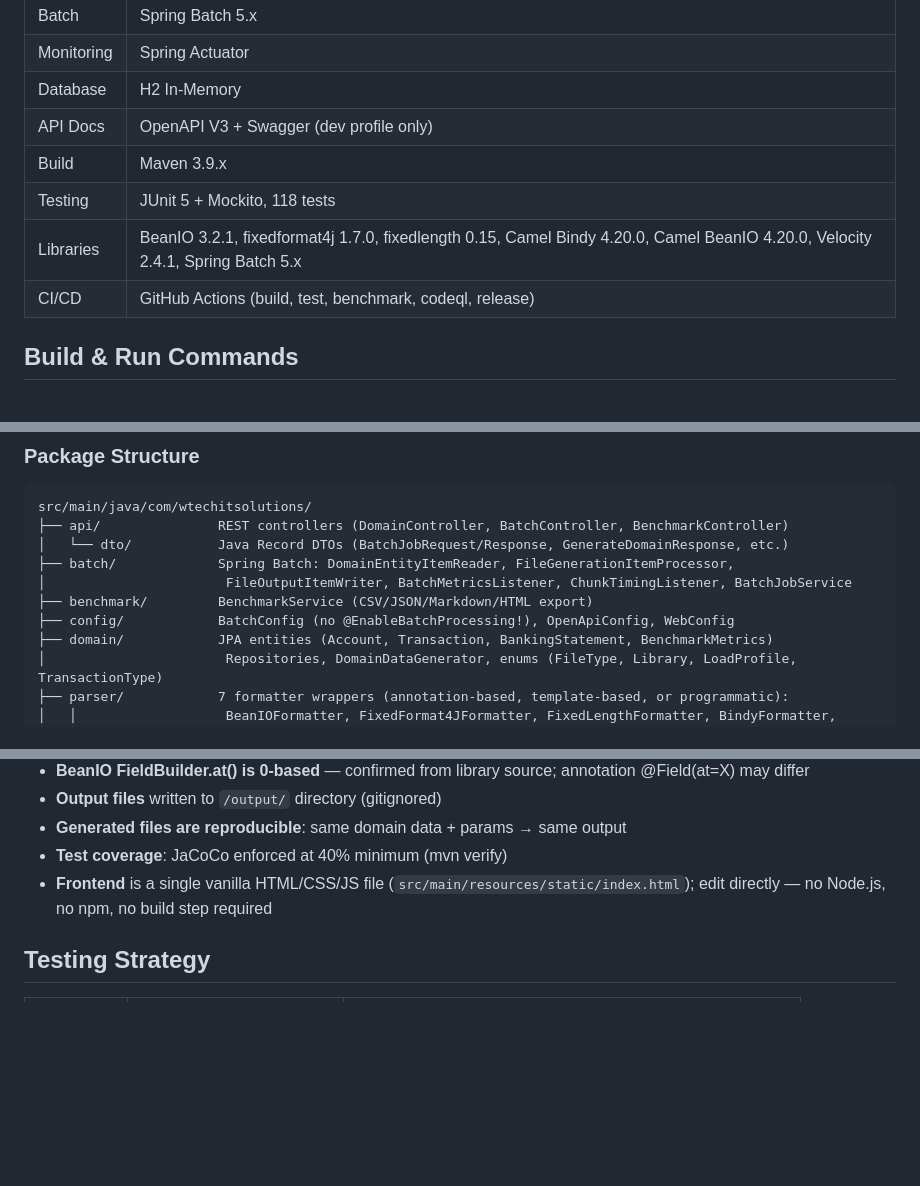
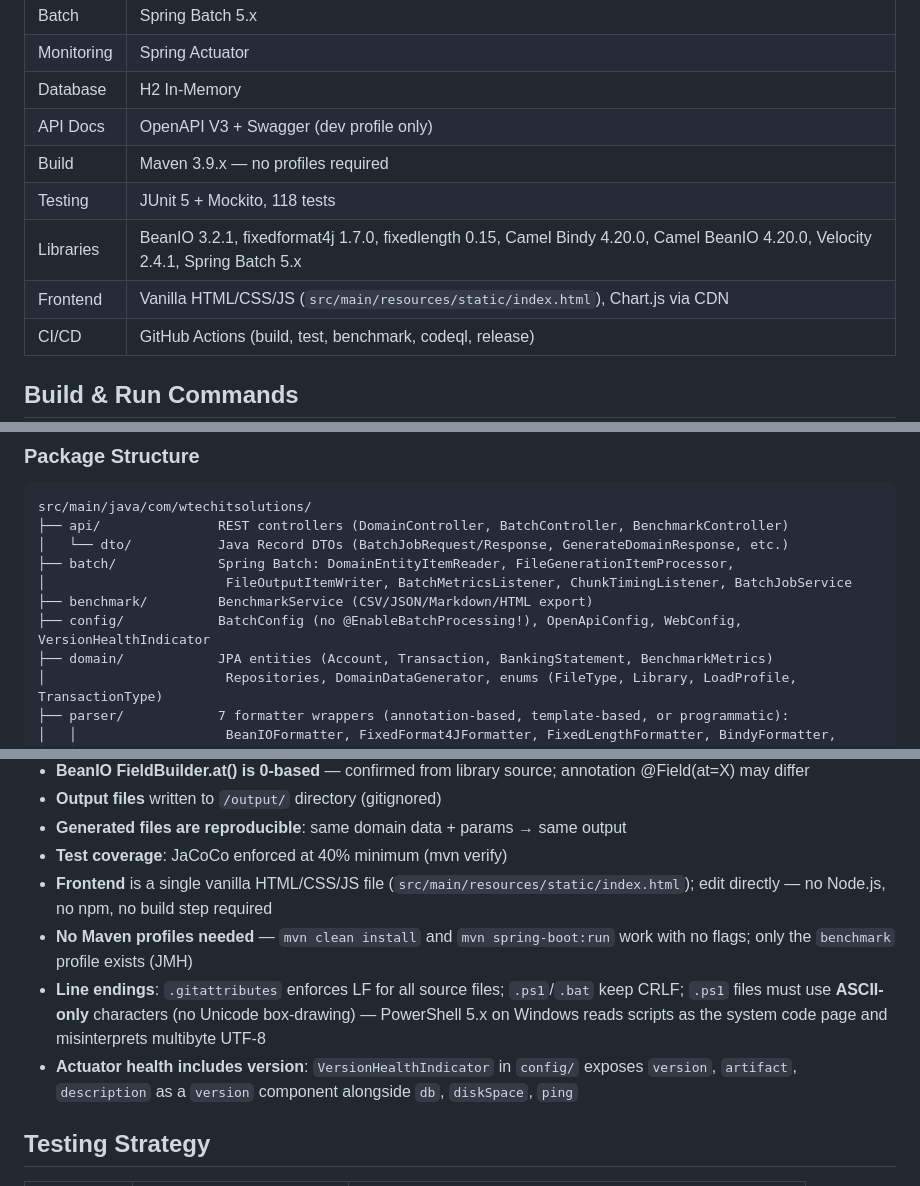
Before and after one commit to wallaceespindola/fixed-length-converters, a Markdown page: CLAUDE.md, 3 parts joined by grey strips. Rendered like a GitHub page; blank space fills up the shorter version.

Commit message:
docs(claude): sync CLAUDE.md with current project state
- Add Frontend row to tech stack table (vanilla HTML/CSS/JS + Chart.js CDN)
- Note build is profile-free (only benchmark profile remains)
- Add VersionHealthIndicator to config/ package listing
- Document Windows CRLF fix in CODA/SWIFT format notes
- Add three new key constraints: no Maven profiles, line-ending rules
  (.gitattributes + PS1 ASCII-only requirement), actuator health version
- Fix broken GoldenFileTest table row (stray pipe was creating an orphan row)

```diff
--- a/CLAUDE.md
+++ b/CLAUDE.md
@@ -24,9 +24,10 @@ Frontend uses an orange color theme (`#e65100`; throughput chart bars also orang
 | Monitoring | Spring Actuator |
 | Database | H2 In-Memory |
 | API Docs | OpenAPI V3 + Swagger (dev profile only) |
-| Build | Maven 3.9.x |
+| Build | Maven 3.9.x — no profiles required |
 | Testing | JUnit 5 + Mockito, 118 tests |
 | Libraries | BeanIO 3.2.1, fixedformat4j 1.7.0, fixedlength 0.15, Camel Bindy 4.20.0, Camel BeanIO 4.20.0, Velocity 2.4.1, Spring Batch 5.x |
+| Frontend | Vanilla HTML/CSS/JS (`src/main/resources/static/index.html`), Chart.js via CDN |
 | CI/CD | GitHub Actions (build, test, benchmark, codeql, release) |
 
 ## Build & Run Commands
@@ -68,7 +69,7 @@ src/main/java/com/wtechitsolutions/
 ├── batch/             Spring Batch: DomainEntityItemReader, FileGenerationItemProcessor,
 │                       FileOutputItemWriter, BatchMetricsListener, ChunkTimingListener, BatchJobService
 ├── benchmark/         BenchmarkService (CSV/JSON/Markdown/HTML export)
-├── config/            BatchConfig (no @EnableBatchProcessing!), OpenApiConfig, WebConfig
+├── config/            BatchConfig (no @EnableBatchProcessing!), OpenApiConfig, WebConfig, VersionHealthIndicator
 ├── domain/            JPA entities (Account, Transaction, BankingStatement, BenchmarkMetrics)
 │                       Repositories, DomainDataGenerator, enums (FileType, Library, LoadProfile, TransactionType)
 ├── parser/            7 formatter wrappers (annotation-based, template-based, or programmatic):
@@ -134,6 +136,9 @@ GET  /actuator/info              → app name, version, description
 - **Generated files are reproducible**: same domain data + params → same output
 - **Test coverage**: JaCoCo enforced at 40% minimum (mvn verify)
 - **Frontend** is a single vanilla HTML/CSS/JS file (`src/main/resources/static/index.html`); edit directly — no Node.js, no npm, no build step required
+- **No Maven profiles needed** — `mvn clean install` and `mvn spring-boot:run` work with no flags; only the `benchmark` profile exists (JMH)
+- **Line endings**: `.gitattributes` enforces LF for all source files; `.ps1`/`.bat` keep CRLF; `.ps1` files must use **ASCII-only** characters (no Unicode box-drawing) — PowerShell 5.x on Windows reads scripts as the system code page and misinterprets multibyte UTF-8
+- **Actuator health includes version**: `VersionHealthIndicator` in `config/` exposes `version`, `artifact`, `description` as a `version` component alongside `db`, `diskSpace`, `ping`
 
 ## Testing Strategy
 
```
Also changed, not shown: other parts of CLAUDE.md (+1 -1 lines).
